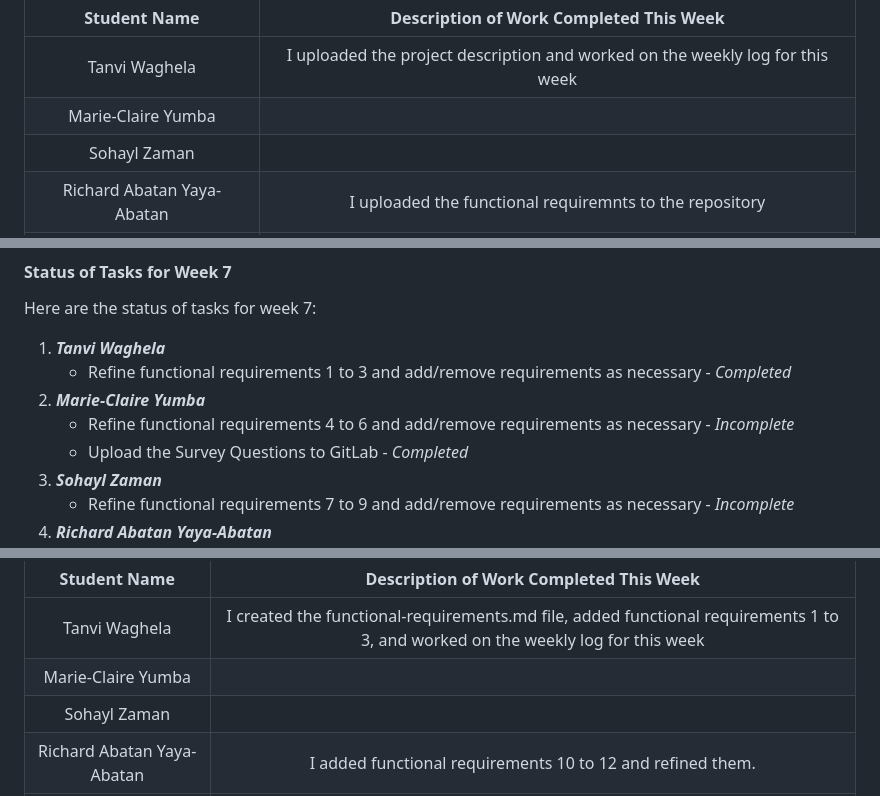
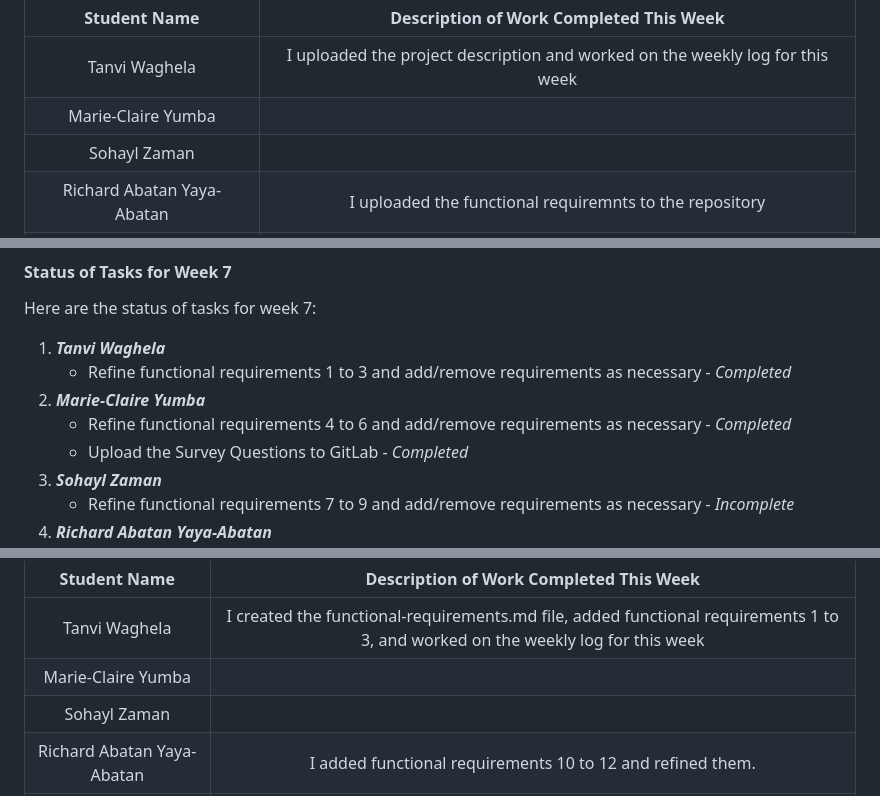
Before and after one commit to nlrichi/PersoTaxi-SystemDesign, a Markdown page: WeeklyLog.md, 3 parts joined by grey strips. Drawn GitHub-style.

```diff
--- a/WeeklyLog.md
+++ b/WeeklyLog.md
@@ -49,7 +49,7 @@ Here are the status of tasks for week 6:
 |Student Name  | Description of Work Completed This Week |
 | :-----------: | :-----------: |
 | Tanvi Waghela | I uploaded the project description and worked on the weekly log for this week |
-| Marie-Claire Yumba |  |
+| Marie-Claire Yumba |  | I Uploaded the Survey Questions to GitLab
 | Sohayl Zaman |  |
 | Richard Abatan Yaya-Abatan | I uploaded the functional requiremnts to the repository |
 | Abdi Yousuf |  |
@@ -93,7 +93,7 @@ Here are the status of tasks for week 7:
 1. ***Tanvi Waghela***
     - Refine functional requirements 1 to 3 and add/remove requirements as necessary - *Completed*
 2. ***Marie-Claire Yumba***
-    - Refine functional requirements 4 to 6 and add/remove requirements as necessary - *Incomplete*
+    - Refine functional requirements 4 to 6 and add/remove requirements as necessary - *Completed*
     - Upload the Survey Questions to GitLab - *Completed*
 3. ***Sohayl Zaman***
     - Refine functional requirements 7 to 9 and add/remove requirements as necessary - *Incomplete*
@@ -110,7 +110,7 @@ Here are the status of tasks for week 7:
 |Student Name  | Description of Work Completed This Week |
 | :-----------: | :-----------: |
 | Tanvi Waghela | I created the functional-requirements.md file, added functional requirements 1 to 3, and worked on the weekly log for this week |
-| Marie-Claire Yumba |  |
+| Marie-Claire Yumba |  | I Refined the functional requirements 4 to 6 as necessary
 | Sohayl Zaman |  |
 | Richard Abatan Yaya-Abatan | I added functional requirements 10 to 12 and refined them. |
 | Abdi Yousuf |  |
```
